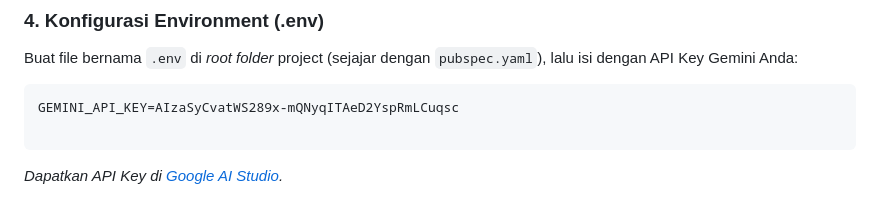
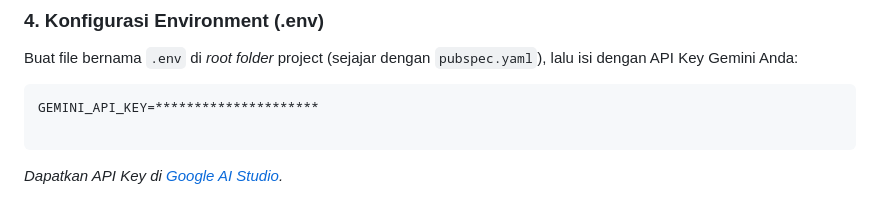
Before and after one commit to RestuAgilYA/artoku_app, a Markdown page: README.md, the part around the change. GitHub-like rendering.

````diff
--- a/README.md
+++ b/README.md
@@ -72,7 +72,7 @@ flutter pub get
 Buat file bernama `.env` di *root folder* project (sejajar dengan `pubspec.yaml`), lalu isi dengan API Key Gemini Anda:
 
 ```env
-GEMINI_API_KEY=AIzaSyCvatWS289x-mQNyqITAeD2YspRmLCuqsc
+GEMINI_API_KEY=*********************
 
 ```
 
````
